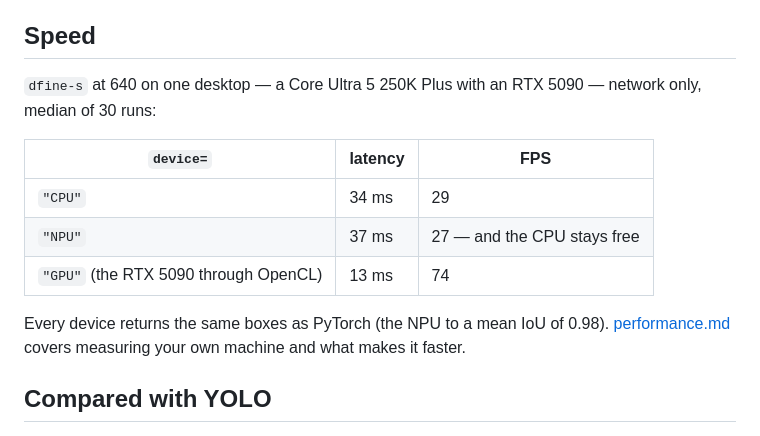
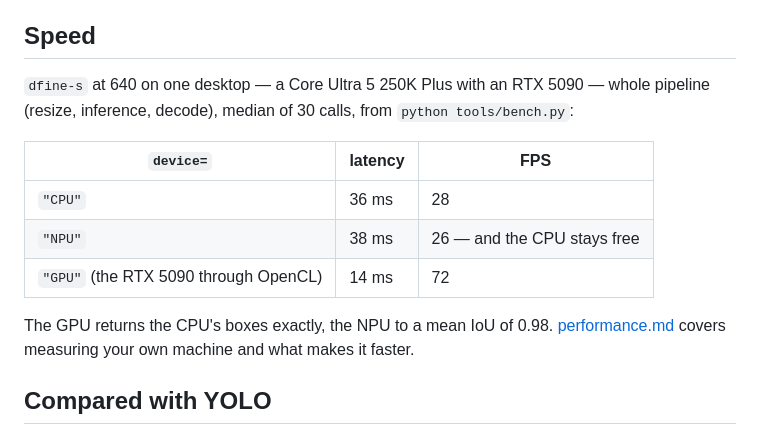
Before and after one commit to leeyunjai82/rtdetr, a Markdown page: README.md, the part around the change. GitHub-like rendering.

```diff
--- a/README.md
+++ b/README.md
@@ -118,15 +118,16 @@ COCO numbers are D-FINE's own for these checkpoints (640 px, val2017).
 ## Speed
 
 `dfine-s` at 640 on one desktop — a Core Ultra 5 250K Plus with an RTX 5090 —
-network only, median of 30 runs:
+whole pipeline (resize, inference, decode), median of 30 calls, from
+`python tools/bench.py`:
 
 | `device=` | latency | FPS |
 | --- | --- | --- |
-| `"CPU"` | 34 ms | 29 |
-| `"NPU"` | 37 ms | 27 — and the CPU stays free |
-| `"GPU"` (the RTX 5090 through OpenCL) | 13 ms | 74 |
+| `"CPU"` | 36 ms | 28 |
+| `"NPU"` | 38 ms | 26 — and the CPU stays free |
+| `"GPU"` (the RTX 5090 through OpenCL) | 14 ms | 72 |
 
-Every device returns the same boxes as PyTorch (the NPU to a mean IoU of 0.98).
+The GPU returns the CPU's boxes exactly, the NPU to a mean IoU of 0.98.
 [performance.md](https://github.com/themakerrobot/easydetect/blob/main/docs/performance.md)
 covers measuring your own machine and what makes it faster.
 
```
Also changed, not shown: docs/performance.md (+11 -6 lines), tools/hub_README.md (+3 -3 lines).
